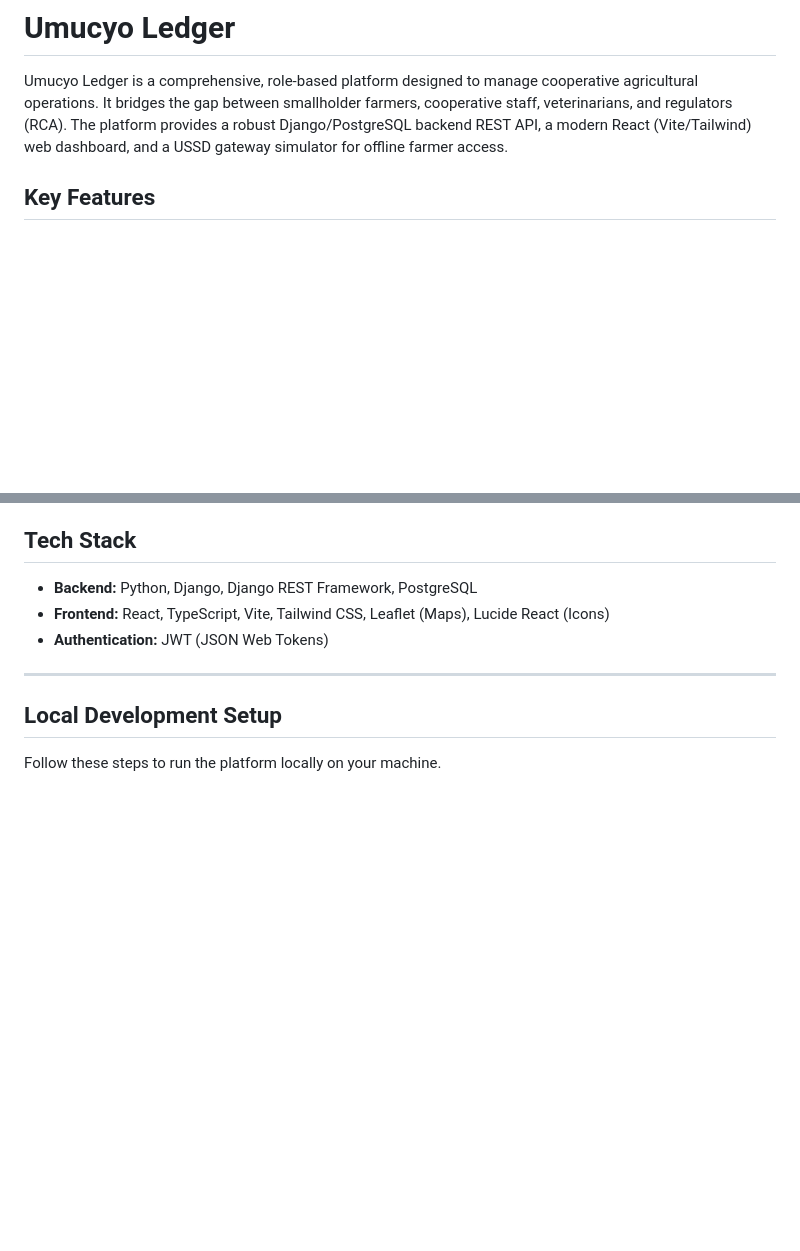
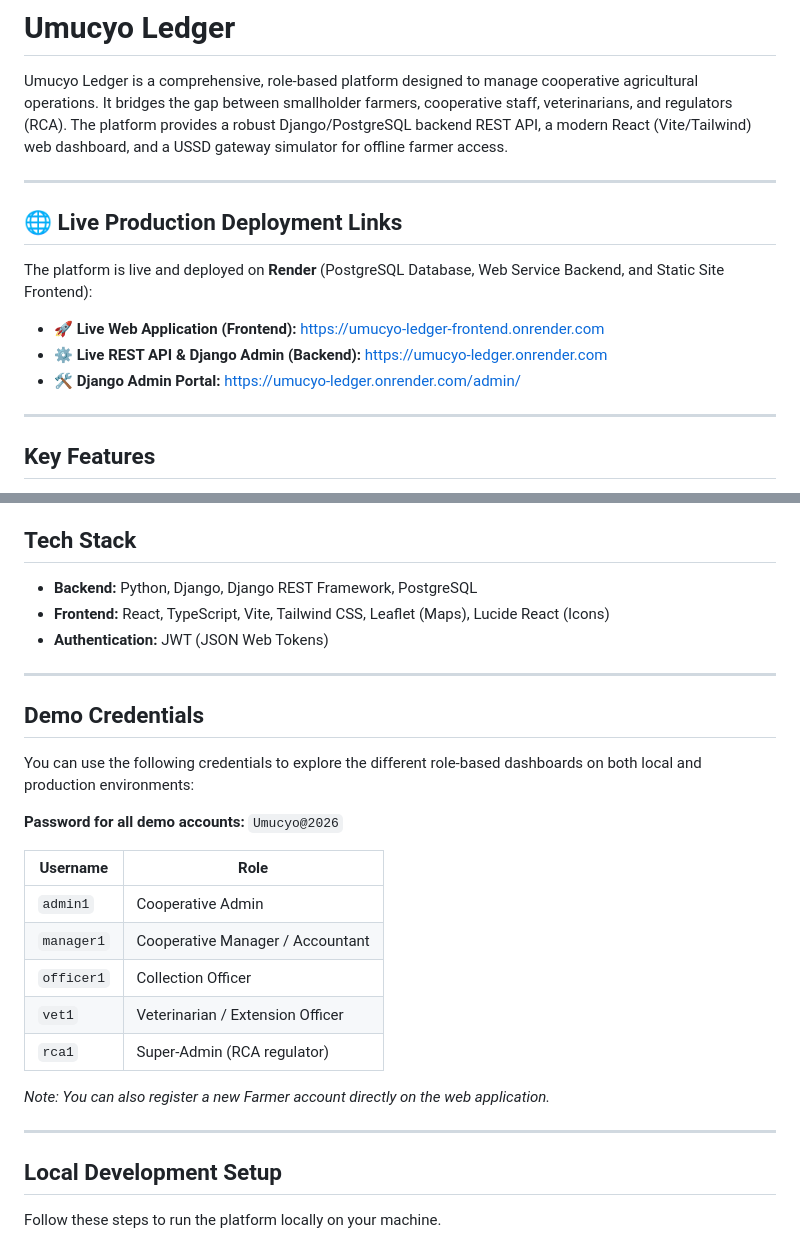
Before and after one commit to erichategekimana/umucyo_ledger, a Markdown page: README.md, 2 parts joined by grey strips. Rendered like a GitHub page; blank space fills up the shorter version.

```diff
--- a/README.md
+++ b/README.md
@@ -1,6 +1,18 @@
 # Umucyo Ledger
 
 Umucyo Ledger is a comprehensive, role-based platform designed to manage cooperative agricultural operations. It bridges the gap between smallholder farmers, cooperative staff, veterinarians, and regulators (RCA). The platform provides a robust Django/PostgreSQL backend REST API, a modern React (Vite/Tailwind) web dashboard, and a USSD gateway simulator for offline farmer access.
+
+---
+
+## 🌐 Live Production Deployment Links
+
+The platform is live and deployed on **Render** (PostgreSQL Database, Web Service Backend, and Static Site Frontend):
+
+- 🚀 **Live Web Application (Frontend):** [https://umucyo-ledger-frontend.onrender.com](https://umucyo-ledger-frontend.onrender.com)
+- ⚙️ **Live REST API & Django Admin (Backend):** [https://umucyo-ledger.onrender.com](https://umucyo-ledger.onrender.com)
+- 🛠️ **Django Admin Portal:** [https://umucyo-ledger.onrender.com/admin/](https://umucyo-ledger.onrender.com/admin/)
+
+---
 
 ## Key Features
 
@@ -17,6 +29,24 @@ Umucyo Ledger is a comprehensive, role-based platform designed to manage coopera
 - **Backend:** Python, Django, Django REST Framework, PostgreSQL
 - **Frontend:** React, TypeScript, Vite, Tailwind CSS, Leaflet (Maps), Lucide React (Icons)
 - **Authentication:** JWT (JSON Web Tokens)
+
+---
+
+## Demo Credentials
+
+You can use the following credentials to explore the different role-based dashboards on both local and production environments:
+
+**Password for all demo accounts:** `Umucyo@2026`
+
+| Username   | Role                               |
+|------------|------------------------------------|
+| `admin1`   | Cooperative Admin                  |
+| `manager1` | Cooperative Manager / Accountant   |
+| `officer1` | Collection Officer                 |
+| `vet1`     | Veterinarian / Extension Officer   |
+| `rca1`     | Super-Admin (RCA regulator)        |
+
+*Note: You can also register a new Farmer account directly on the web application.*
 
 ---
 
```
Also changed, not shown: other parts of README.md (+21 -49 lines).
